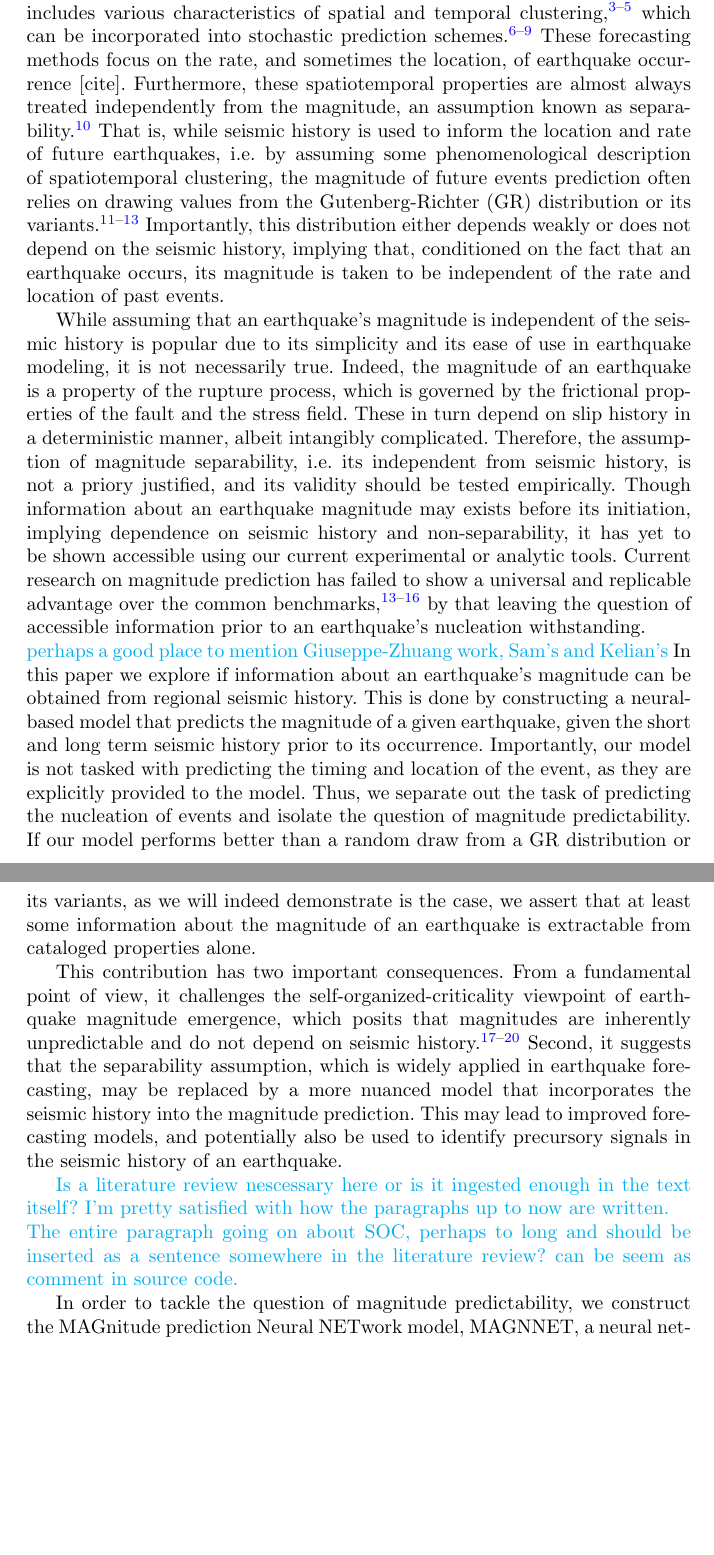
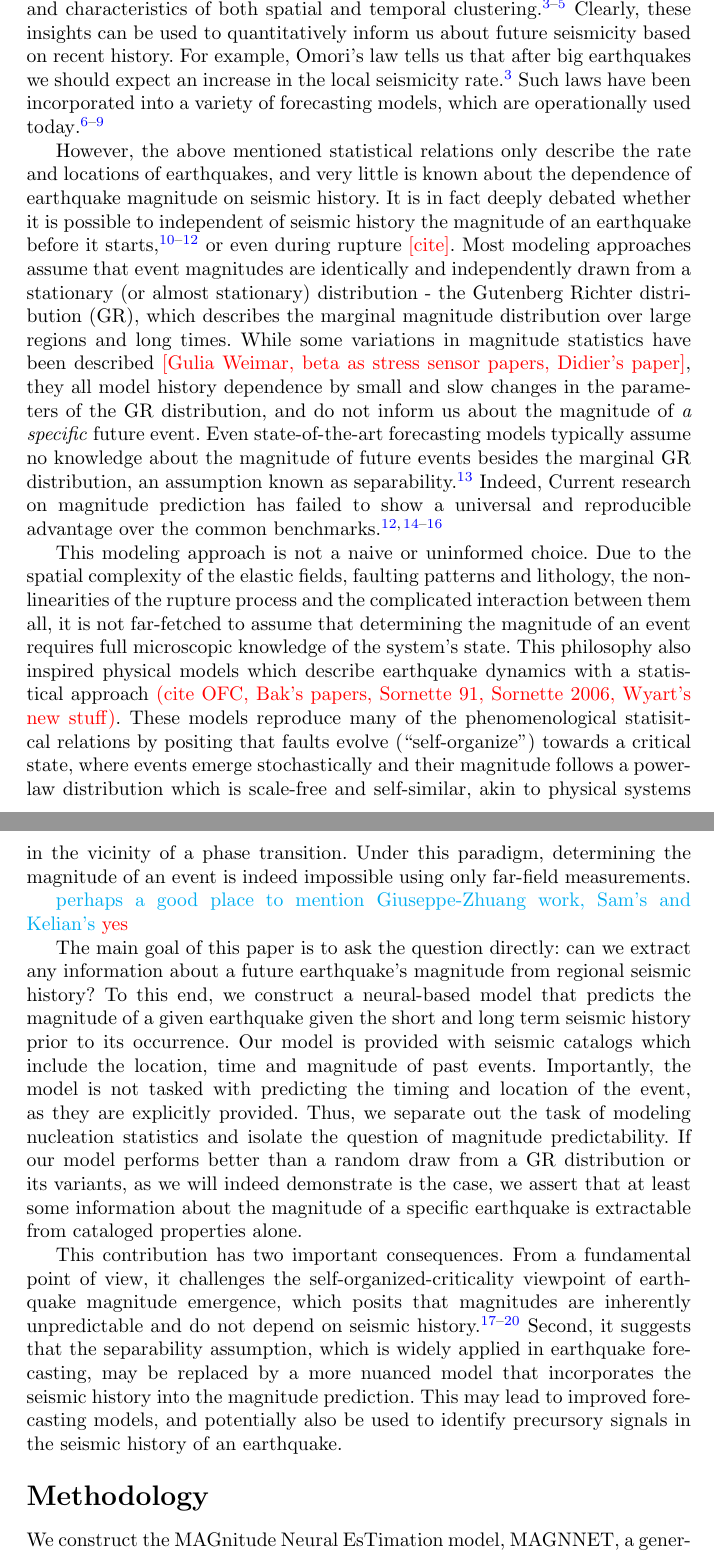
Before and after one commit to Ner-Ber/magnitude_prediction_paper, a LaTeX paper (article.tex): two parts of pages 2 and 3 of 15 before the commit and two parts of pages 2 and 3 of 16 after it, joined at a grey line, cut so that both start at the same text, the shorter picture padded with empty space. Compiled offline with pdfLaTeX.

Commit message:
Yohai's changes

```diff
--- a/article.tex
+++ b/article.tex
@@ -42,27 +42,26 @@ Earthquake occurrence is notoriously difficult to predict. Salient features of t
 
 
 \section{Introduction} \label{sec:introduction}
+Earthquakes are notoriously unpredictable, and forecasting seismicity is a long-standing scientific and technological challenge, often deemed unrealistic due to the inherent complexity of earthquake processes and the scarcity of near-field data~\cite{bernard_earthquake_1999, geller_earthquakes_1997}.
+Research since the late 19th century has provided much phenomenological insight about the spatiotemporal statistics of earthquakes, including various marginal distributions \yohai{[cite GR and variants]}, scaling relations \yohai{[cite]} and characteristics of both spatial and temporal clustering \cite{omori_after-shocks_1894, kagan_short-term_2004, ben-zion_localization_2020}. Clearly, these insights can be used to quantitatively inform us about future seismicity based on recent history. For example, Omori's law tells us that after big earthquakes we should expect an increase in the local seismicity rate~\cite{omori_after-shocks_1894}. Such laws have been incorporated into a variety of forecasting models, which are operationally used today\cite{ogata_statistical_1988, hardebeck_aftershock_2024, devries_deep_2018, king_static_1994}.
 
+However, the above mentioned statistical relations only describe the rate and locations of earthquakes, and very little is known about the dependence of earthquake magnitude on seismic history.
+It is in fact deeply debated whether it is possible to independent of seismic history the magnitude of an earthquake before it starts~\cite{gutenberg_frequency_1944, kagan_seismic_2002, ogata_exploring_2018}, or even during rupture~\yohai{[cite]}.
+Most modeling approaches assume that event magnitudes are identically and independently drawn from a stationary (or almost stationary) distribution - the Gutenberg Richter distribution (GR), which describes the marginal magnitude distribution over large regions and long times.
+While some variations in magnitude statistics have been described \yohai{[Gulia Weimar, beta as stress sensor papers, Didier's paper]}, they all model history dependence by small and slow changes in the parameters of the GR distribution, and do not inform us about the magnitude of \textit{a specific} future event. Even state-of-the-art forecasting models typically assume no knowledge about the magnitude of future events besides the marginal GR distribution, an assumption known as separability \cite{schoenberg_testing_2004}. Indeed, Current research on magnitude prediction has failed to show a universal and reproducible advantage over the common benchmarks \cite{shcherbakov_forecasting_2019, ogata_exploring_2018, stockman_forecasting_2023,  panakkat_neural_2007}.
 
+This modeling approach is not a naive or uninformed choice. Due to the spatial complexity of the elastic fields, faulting patterns and lithology, the nonlinearities of the rupture process and the complicated interaction between them all, it is not far-fetched to assume that determining the magnitude of an event  requires full microscopic knowledge of the system's state.
+This philosophy also inspired physical models which describe earthquake dynamics with a statistical approach \yohai{(cite OFC, Bak's papers, Sornette 91, Sornette 2006, Wyart's new stuff)}. These models reproduce many of the phenomenological  statisitcal relations by positing that faults evolve (``self-organize'') towards a critical state, where events emerge stochastically and their magnitude follows a power-law distribution which is scale-free and self-similar, akin to physical systems in the vicinity of a phase transition. Under this paradigm, determining the magnitude of an event is indeed impossible using only far-field measurements.
 
-Earthquake forecasting is a long-standing scientific and technological challenge, often deemed unrealistic due to the inherent complexity of earthquake processes \cite{bernard_earthquake_1999, geller_earthquakes_1997}. Research since the late 19th century has provided much phenomenological insight about the spatiotemporal statistics of earthquakes. This includes various characteristics of spatial and temporal clustering \cite{omori_after-shocks_1894, kagan_short-term_2004, ben-zion_localization_2020}, which can be incorporated into stochastic prediction schemes \cite{ogata_statistical_1988, hardebeck_aftershock_2024, devries_deep_2018, king_static_1994}. These forecasting methods focus on the rate, and sometimes the location, of earthquake occurrence [cite]. Furthermore, these spatiotemporal properties are almost always treated independently from the magnitude, an assumption known as separability \cite{schoenberg_testing_2004}. That is, while seismic history is used to inform the location and rate of future earthquakes, i.e. by assuming some phenomenological description of spatiotemporal clustering, the magnitude of future events prediction often relies on drawing values from the Gutenberg-Richter (GR) distribution or its variants \cite{gutenberg_frequency_1944, kagan_seismic_2002, ogata_exploring_2018}. Importantly, this distribution either depends weakly or does not depend on the seismic history, implying that, conditioned on the fact that an earthquake occurs, its magnitude is taken to be independent of the rate and location of past events.
+\neri{perhaps a good place to mention Giuseppe-Zhuang work, Sam's  and Kelian's} \yohai{yes}
 
-% This might be something to remove to shorten
-% This modeling approach, implicitly assuming that faults hold no information about an earthquake magnitude before its occurrence, is not a naive or uninformed choice. On the contrary, it is supported by a broad range of physical models which describe earthquake statistics as a critical phenomenon (cite OFC, Bak's papers, Sornette 91, Sornette 2006, Wyart's new stuff). These models posit that faults evolve (``self-organize'') towards a critical state, where events emerge stochastically and their magnitude follows a power-law distribution which is scale-free and self-similar, akin to physical systems in the vicinity of a phase transition. Under this paradigm, determining the magnitude of an event requires a full microscopic knowledge of the system's state, due to the chaotic nature of rupture dynamics. In accord, point-process models predict (stochastically) the location and timing of earthquakes, but their magnitude is drawn from a constant or slowly evolving distribution (cite ETAS, other magnitude models).
-
-While assuming that an earthquake's magnitude is independent of the seismic history is popular due to its simplicity and its ease of use in earthquake modeling, it is not necessarily true. Indeed, the magnitude of an earthquake is a property of the rupture process, which is governed by the frictional properties of the fault and the stress field. These in turn depend on slip history in a deterministic manner, albeit intangibly complicated. Therefore, the assumption of magnitude separability, i.e. its independent from seismic history, is not a priory justified, and its validity should be tested empirically.
-Though information about an earthquake magnitude may exists before its initiation, implying dependence on seismic history and non-separability, it has yet to be shown accessible using our current experimental or analytic tools. Current research on magnitude prediction has failed to show a universal and replicable advantage over the common benchmarks \cite{shcherbakov_forecasting_2019, ogata_exploring_2018, stockman_forecasting_2023,  panakkat_neural_2007}, by that leaving the question of accessible information prior to an earthquake's nucleation withstanding.
-\newline
-\neri{perhaps a good place to mention Giuseppe-Zhuang work, Sam's  and Kelian's}
-In this paper we explore if information about an earthquake's magnitude can be obtained from regional seismic history. This is done by constructing a neural-based model that predicts the magnitude of a given earthquake, given the short and long term seismic history prior to its occurrence. Importantly, our model is not tasked with predicting the timing and location of the event, as they are explicitly provided to the model. Thus, we separate out the task of predicting the nucleation of events and isolate the question of magnitude predictability. If our model performs better than a random draw from a GR distribution or its variants, as we will indeed demonstrate is the case, we assert that at least some information about the magnitude of an earthquake is extractable from cataloged properties alone.
-
+The main goal of this paper is to ask the question directly: can we extract any information about a future earthquake's magnitude from regional seismic history? To this end, we construct a neural-based model that predicts the magnitude of a given earthquake given the short and long term seismic history prior to its occurrence. Our model is provided with seismic catalogs which include the location, time and magnitude of past events. Importantly, the model is not tasked with predicting the timing and location of the event, as they are explicitly provided. Thus, we separate out the task of modeling nucleation statistics and isolate the question of magnitude predictability. If our model performs better than a random draw from a GR distribution or its variants, as we will indeed demonstrate is the case, we assert that at least some information about the magnitude of a specific earthquake is extractable from cataloged properties alone.
 
 This contribution has two important consequences. From a fundamental point of view, it challenges the self-organized-criticality viewpoint of earthquake magnitude emergence, which posits that magnitudes are inherently unpredictable and do not depend on seismic history \cite{olami_self-organized_1992, sornette_self-organized_1989, bak_earthquakes_1989, de_geus_scaling_2022}. Second, it suggests that the separability assumption, which is widely applied in earthquake forecasting, may be replaced by a more nuanced model that incorporates the seismic history into the magnitude prediction. This may lead to improved forecasting models, and potentially also be used to identify precursory signals in the seismic history of an earthquake.
 
-\neri{Is a literature review nescessary here or is it ingested enough in the text itself? I'm pretty satisfied with how the paragraphs up to now are written.}\newline
-\neri{The entire paragraph going on about SOC, perhaps to long and should be inserted as a sentence somewhere in the literature review? can be seem as comment in source code.}
 % This modeling approach, implicitly assuming that faults hold no information about an earthquake magnitude before its occurrence, is not a naive or uninformed choice. On the contrary, it is supported by a broad range of physical models which describe earthquake statistics as a critical phenomenon (cite OFC, Bak's papers, Sornette 91, Sornette 2006, Wyart's new stuff). These models posit that faults evolve (``self-organize'') towards a critical state, where events emerge stochastically and their magnitude follows a power-law distribution which is scale-free and self-similar, akin to physical systems in the vicinity of a phase transition. Under this paradigm, determining the magnitude of an event requires a full microscopic knowledge of the system's state, due to the chaotic nature of rupture dynamics. In accord, point-process models predict (stochastically) the location and timing of earthquakes, but their magnitude is drawn from a constant or slowly evolving distribution (cite ETAS, other magnitude models).
 
 
+\section{Methodology}
+We construct the MAGnitude Neural EsTimation model, MAGNNET, a generative neural network (NN) that receives as input a hypocentral catalog of past regional seismicity, and the time and location of a future event (a ``query''). The network produces a probability density function (PDF) estimating its magnitude.
 
-In order to tackle the question of magnitude predictability, we construct the MAGnitude prediction Neural NETwork model, MAGNNET, a neural network (NN) for producing a probability density function (PDF) of the possible magnitudes at a queried space time coordinates, conditioned on the seismic history. MAGNNET encodes the seismic history of time series from a hypocentral catalog and produces an estimate of the possible magnitudes at a queried time and place.
```
Also changed, not shown: article.tex (17 more changed lines), 6 other files.
